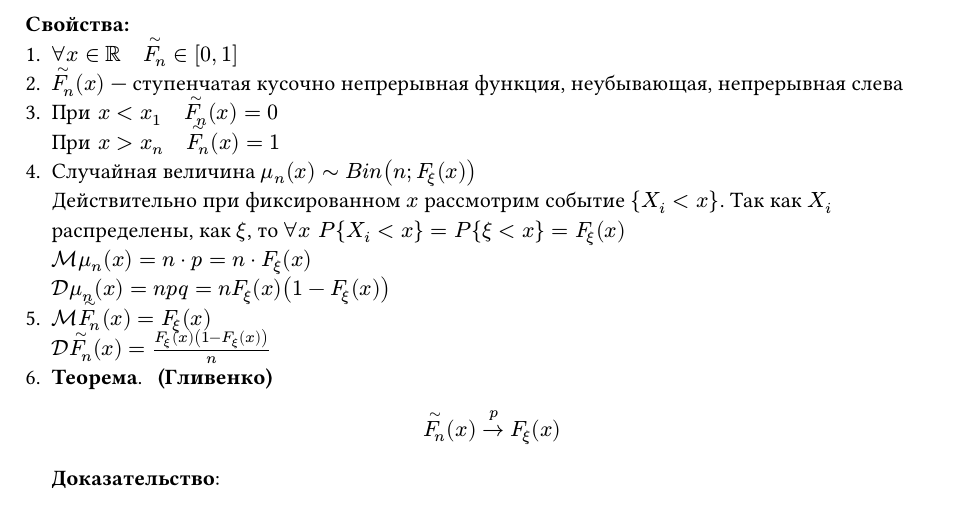
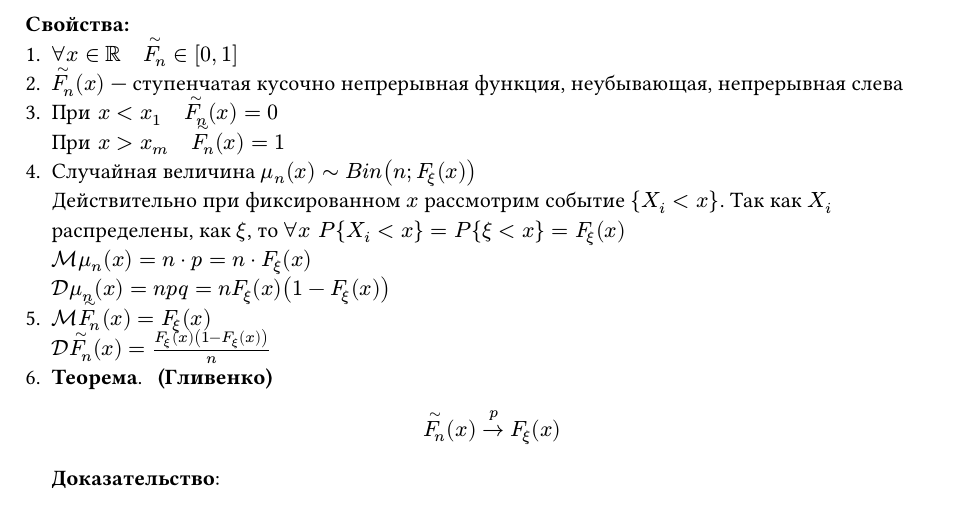
Before and after one commit to SE-legacy/terver-exam-5sem-2025, a Typst document (sections/13.typ): part of the page, cut so that both start at the same text. Compiled offline with Typst 0.15.

Commit message:
FIX: замена n на количество вариант m

```diff
--- a/sections/13.typ
+++ b/sections/13.typ
@@ -4,7 +4,7 @@
 + $limits(F_n)^~ (x)$ --- ступенчатая кусочно непрерывная функция, неубывающая,
   непрерывная слева
 + $#[При] x < x_1 quad limits(F_n)^~ (x) = 0$ \
-  $#[При] x > x_n quad limits(F_n)^~ (x) = 1$
+  $#[При] x > x_m quad limits(F_n)^~ (x) = 1$
 + Случайная величина $mu_n (x) ~ B i n (n; F_xi (x))$ \
   Действительно при фиксированном $x$ рассмотрим событие ${X_i < x}$. Так как
   $X_i$ распределены, как $xi$, то $forall x space P{X_i < x} = P{xi < x}
```
